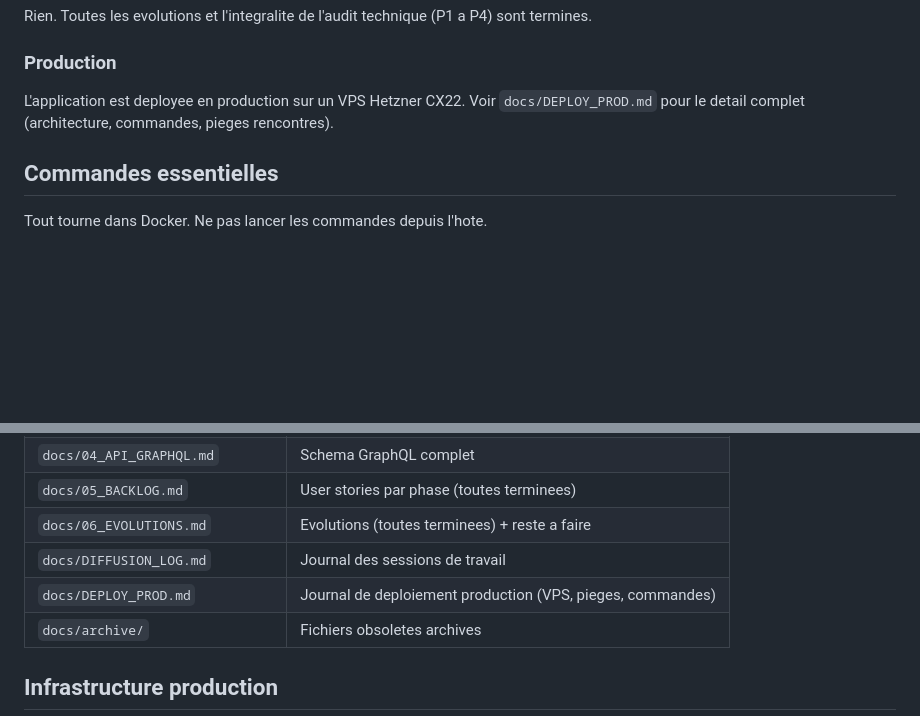
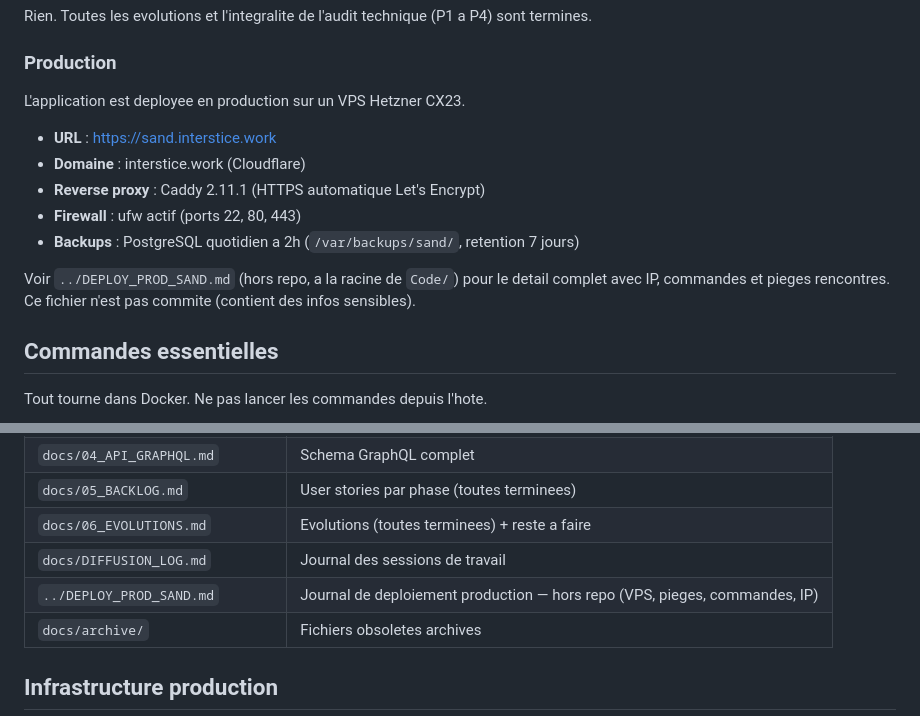
Before and after one commit to OnyxynO/Sand, a Markdown page: CLAUDE.md, 2 parts joined by grey strips. Rendered like a GitHub page; blank space fills up the shorter version.

Commit message:
docs: supprimer DEPLOY_PROD.md du repo (remplace par fichier hors repo avec IP reelle)

```diff
--- a/CLAUDE.md
+++ b/CLAUDE.md
@@ -50,8 +50,14 @@ Rien. Toutes les evolutions et l'integralite de l'audit technique (P1 a P4) sont
 
 ### Production
 
-L'application est deployee en production sur un VPS Hetzner CX22.
-Voir `docs/DEPLOY_PROD.md` pour le detail complet (architecture, commandes, pieges rencontres).
+L'application est deployee en production sur un VPS Hetzner CX23.
+- **URL** : https://sand.interstice.work
+- **Domaine** : interstice.work (Cloudflare)
+- **Reverse proxy** : Caddy 2.11.1 (HTTPS automatique Let's Encrypt)
+- **Firewall** : ufw actif (ports 22, 80, 443)
+- **Backups** : PostgreSQL quotidien a 2h (`/var/backups/sand/`, retention 7 jours)
+
+Voir `../DEPLOY_PROD_SAND.md` (hors repo, a la racine de `Code/`) pour le detail complet avec IP, commandes et pieges rencontres. Ce fichier n'est pas commite (contient des infos sensibles).
 
 ## Commandes essentielles
 
@@ -190,7 +196,7 @@ docs/                        # Specifications
 | `docs/05_BACKLOG.md` | User stories par phase (toutes terminees) |
 | `docs/06_EVOLUTIONS.md` | Evolutions (toutes terminees) + reste a faire |
 | `docs/DIFFUSION_LOG.md` | Journal des sessions de travail |
-| `docs/DEPLOY_PROD.md` | Journal de deploiement production (VPS, pieges, commandes) |
+| `../DEPLOY_PROD_SAND.md` | Journal de deploiement production — hors repo (VPS, pieges, commandes, IP) |
 | `docs/archive/` | Fichiers obsoletes archives |
 
 ## Infrastructure production
```
Also changed, not shown: docs/DEPLOY_PROD.md (deleted, +0 -302 lines).
